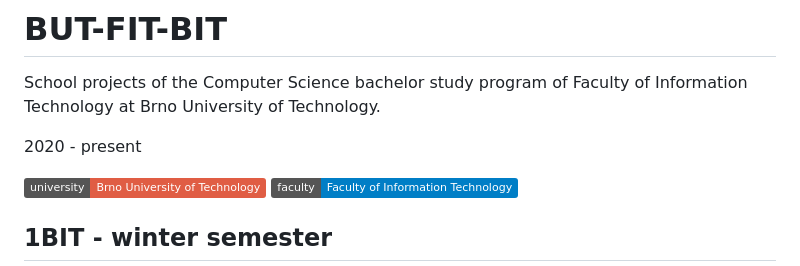
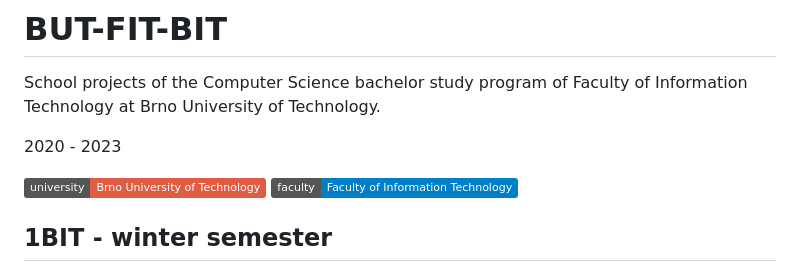
Before and after one commit to davidchocholaty/BUT-FIT-BIT, a Markdown page: README.md, the part around the change. Drawn GitHub-style; badges without logos.

Commit message:
README: fix year
This commit fixes the year of the end of the bachelor studies.

```diff
--- a/README.md
+++ b/README.md
@@ -1,7 +1,7 @@
 # BUT-FIT-BIT
 School projects of the Computer Science bachelor study program of Faculty of Information Technology at Brno University of Technology.
 
-2020 - present
+2020 - 2023
 
 [![university](https://img.shields.io/badge/university-Brno%20University%20of%20Technology-red.svg)](https://www.vutbr.cz/en/)
 [![faculty](https://img.shields.io/badge/faculty-Faculty%20of%20Information%20Technology-blue.svg)](http://www.fit.vutbr.cz/.en)
```
